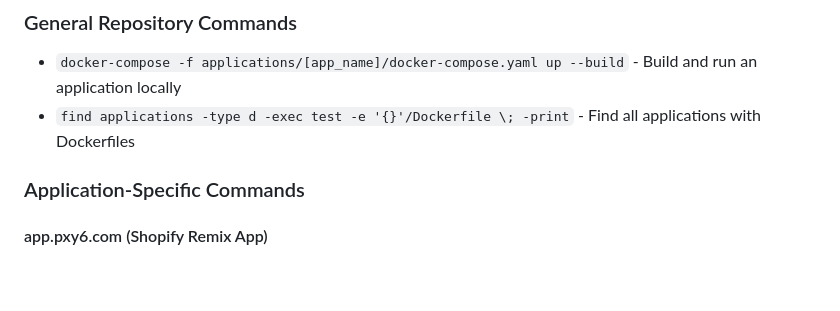
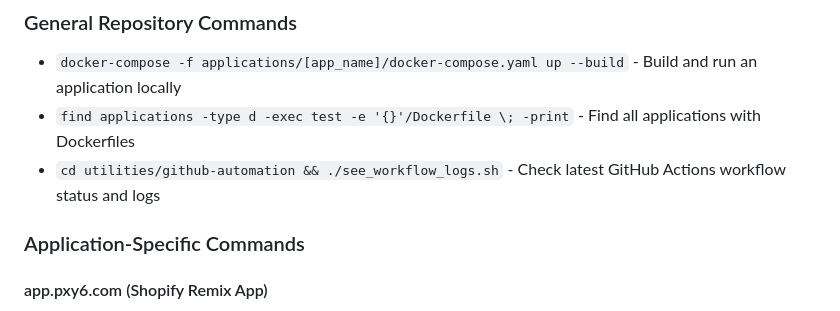
Before and after one commit to xarionlabs/continuous_deployment_starter, a Markdown page: CLAUDE.md, the part around the change. Rendered like a GitHub page; blank space fills up the shorter version.

Commit message:
Add GitHub Actions workflow monitoring command to CLAUDE.md
- Add see_workflow_logs.sh script usage for checking workflow status
- Helps monitor CI/CD pipeline results after pushes

🤖 Generated with [Claude Code](https://claude.ai/code)

Co-Authored-By: Claude <noreply@anthropic.com>

```diff
--- a/CLAUDE.md
+++ b/CLAUDE.md
@@ -7,6 +7,7 @@ This file provides guidance to Claude Code (claude.ai/code) when working with co
 ### General Repository Commands
 - `docker-compose -f applications/[app_name]/docker-compose.yaml up --build` - Build and run an application locally
 - `find applications -type d -exec test -e '{}'/Dockerfile \; -print` - Find all applications with Dockerfiles
+- `cd utilities/github-automation && ./see_workflow_logs.sh` - Check latest GitHub Actions workflow status and logs
 
 ### Application-Specific Commands
 
```
